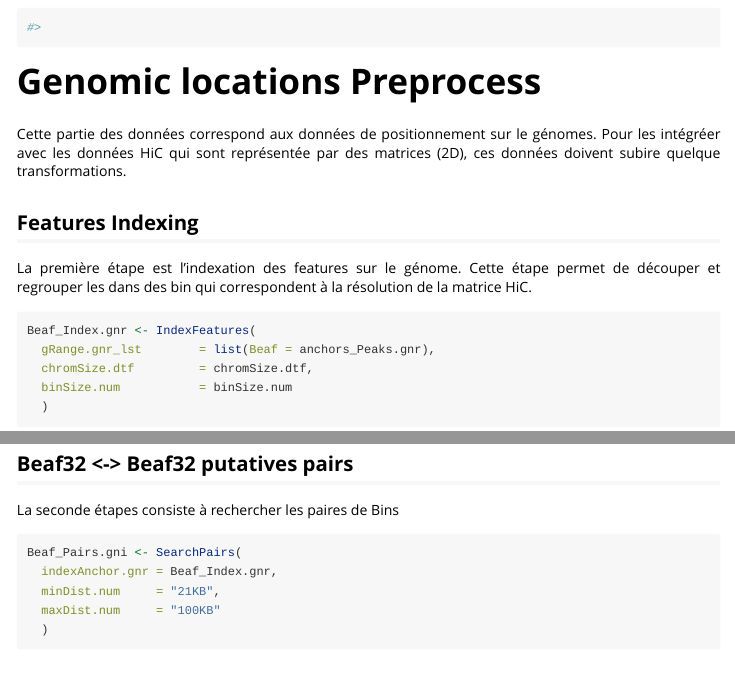
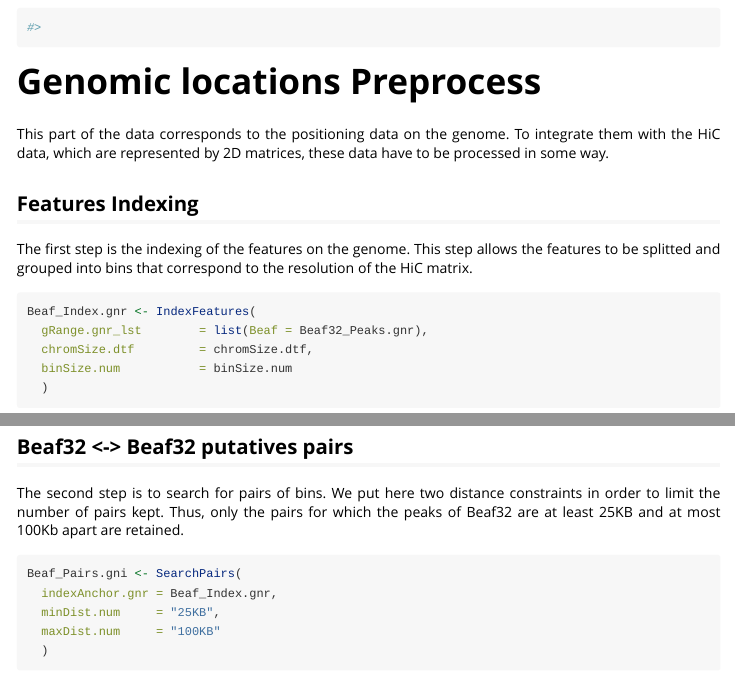
Before and after one commit to NChanard/Genomic2DTK, an R Markdown document (vignettes/Genomic2DTK.Rmd): the page in a window 1100 px wide, from 3390 px down, and a second part further down, joined at a grey line. Rendered offline with R 4.5, knitr and Pandoc, with nearby package versions; folded parts are opened; some code elsewhere in the file could not run offline; long lines of code are wrapped.

Commit message:
Quick Start
Former-commit-id: 16cff9944544136640b647ffa6563fa785257f59

````diff
--- a/vignettes/Genomic2DTK.Rmd
+++ b/vignettes/Genomic2DTK.Rmd
@@ -166,25 +166,25 @@
 
 
 # Genomic locations Preprocess
-Cette partie des données correspond aux données de positionnement sur le génomes.
-Pour les intégréer avec les données HiC qui sont représentée par des matrices (2D), ces données  doivent subire quelque transformations.
+This part of the data corresponds to the positioning data on the genome.
+To integrate them with the HiC data, which are represented by 2D matrices, these data have to be processed in some way.
 
 ## Features Indexing
-La première étape est l'indexation des features sur le génome. Cette étape permet de découper et regrouper les dans des bin qui correspondent à la résolution de la matrice HiC.
+The first step is the indexing of the features on the genome. This step allows the features to be splitted and grouped into bins that correspond to the resolution of the HiC matrix.
 ```{r, eval = TRUE, results = FALSE}
 Beaf_Index.gnr <- IndexFeatures(
-  gRange.gnr_lst        = list(Beaf = anchors_Peaks.gnr),
+  gRange.gnr_lst        = list(Beaf = Beaf32_Peaks.gnr),
   chromSize.dtf         = chromSize.dtf,
   binSize.num           = binSize.num
   )
 ```
 
 ## Beaf32 <-> Beaf32 putatives pairs
-La seconde étapes consiste à rechercher les paires de Bins
+The second step is to search for pairs of bins. We put here two distance constraints in order to limit the number of pairs kept. Thus, only the pairs for which the peaks of Beaf32 are at least 25KB and at most 100Kb apart are retained.
 ```{r, eval = TRUE, results = FALSE}
 Beaf_Pairs.gni <- SearchPairs(
   indexAnchor.gnr = Beaf_Index.gnr,
-  minDist.num     = "21KB",
+  minDist.num     = "25KB",
   maxDist.num     = "100KB"
   )
 ```
````
Also changed, not shown: vignettes/Genomic2DTK.Rmd (15 more changed lines).
